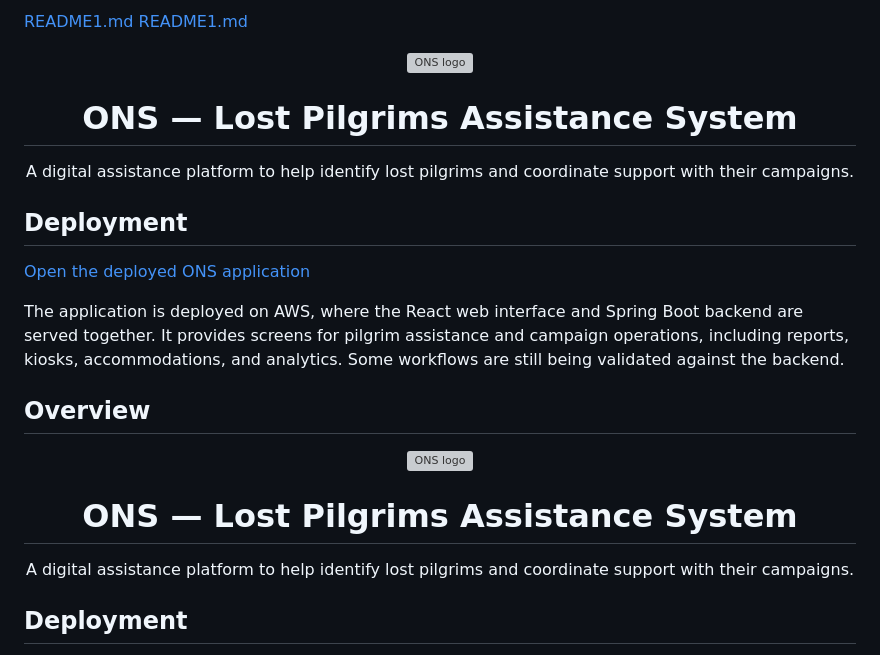
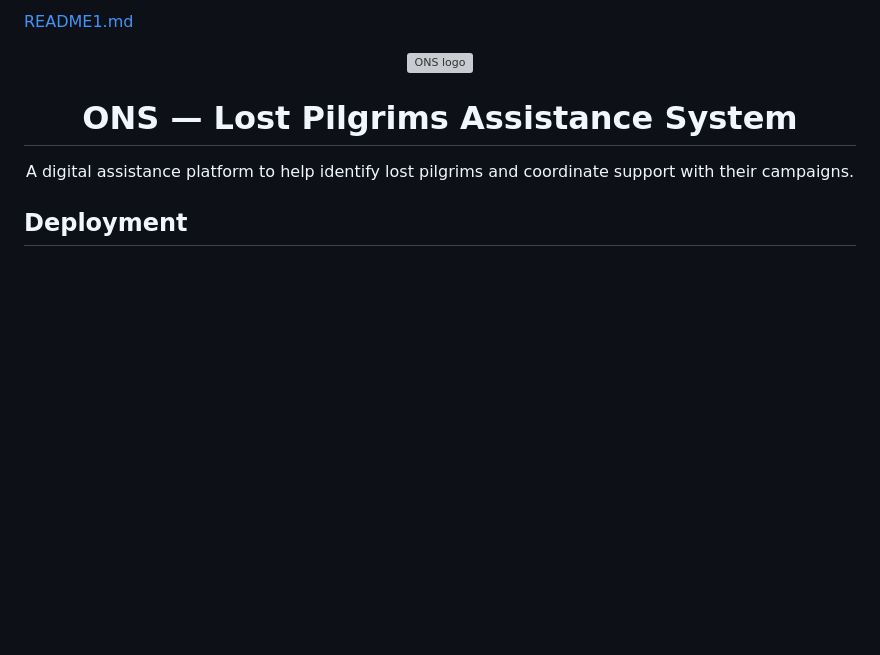
Before and after one commit to ThekraMahmoud/ONS-FinalProject, a Markdown page: README.md, the part around one of its changes. Drawn GitHub-style; blank space fills up the shorter version; grey boxes are pictures that could not be loaded.

```diff
--- a/README.md
+++ b/README.md
@@ -1,18 +1,4 @@
-[README1.md](https://github.com/user-attachments/files/34053177/README1.md)
-[README1.md](https://github.com/user-attachments/files/34053040/README1.md)
-<div align="center">
-  <img src="src/main/resources/images/img.png" alt="ONS logo" width="220" />
-  <h1>ONS — Lost Pilgrims Assistance System</h1>
-  <p>A digital assistance platform to help identify lost pilgrims and coordinate support with their campaigns.</p>
-</div>
-
-## Deployment
-
-[Open the deployed ONS application](https://d3ujyxwecja6r4.cloudfront.net/)
-
-The application is deployed on AWS, where the React web interface and Spring Boot backend are served together. It provides screens for pilgrim assistance and campaign operations, including reports, kiosks, accommodations, and analytics. Some workflows are still being validated against the backend.
-
-## Overview
+[README1.md](https://github.com/user-attachments/files/34053214/README1.md)
 <div align="center">
   <img src="src/main/resources/images/img.png" alt="ONS logo" width="220" />
   <h1>ONS — Lost Pilgrims Assistance System</h1>
```
Also changed, not shown: other parts of README.md (+0 -98 lines).
